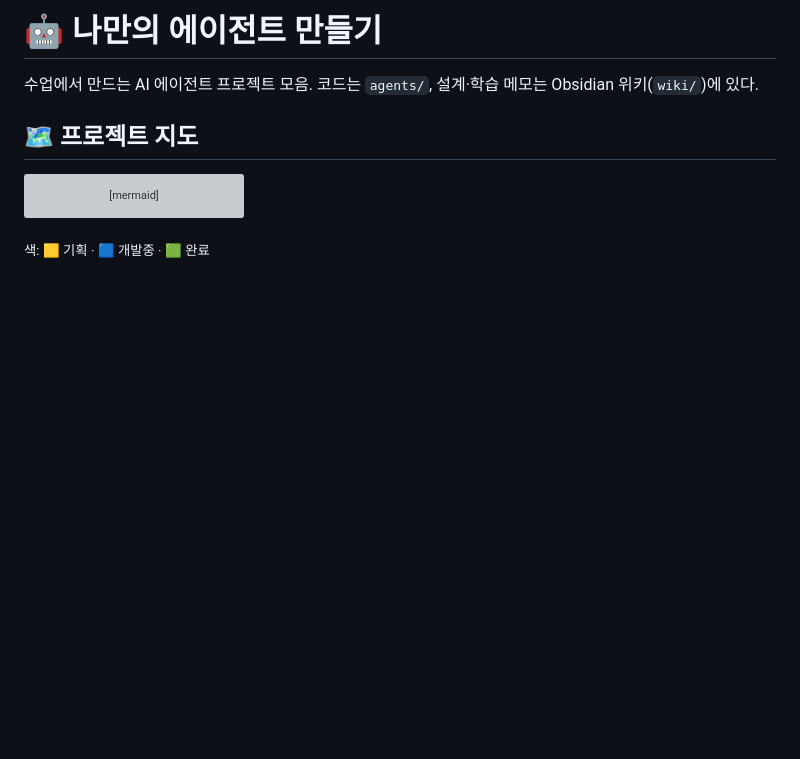
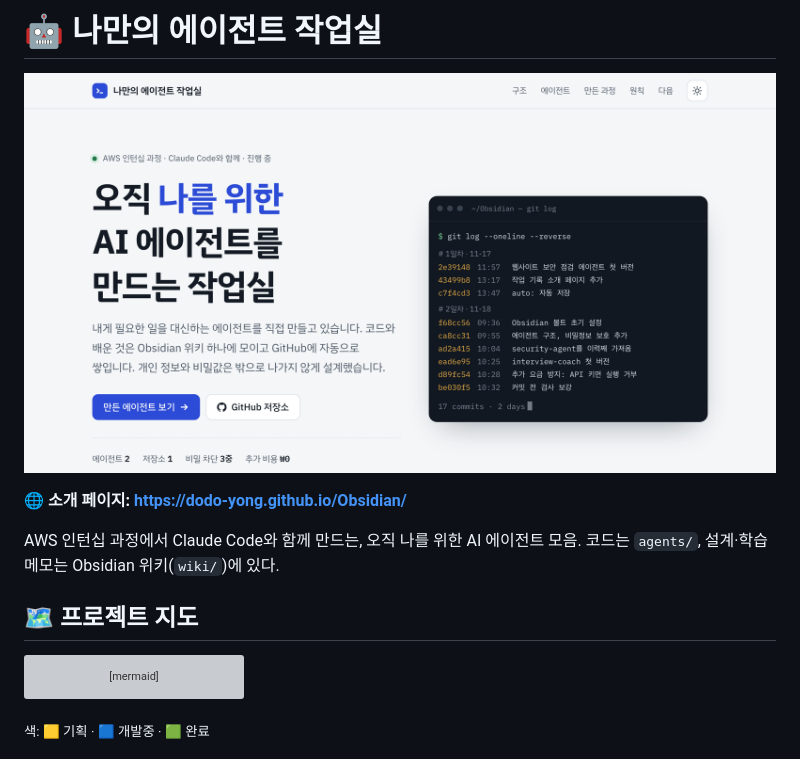
Before and after one commit to DODO-YONG/Obsidian, a Markdown page: README.md, the part around the change. Drawn GitHub-style; pictures changed too: docs/preview.png (added); blank space fills up the shorter version; grey boxes are pictures that could not be loaded.

Commit message:
작업 소개 페이지 추가 (GitHub Pages) + README 대표 이미지
Co-Authored-By: Claude Opus 5.5 <noreply@anthropic.com>

```diff
--- a/README.md
+++ b/README.md
@@ -1,6 +1,10 @@
-# 🤖 나만의 에이전트 만들기
+# 🤖 나만의 에이전트 작업실
 
-수업에서 만드는 AI 에이전트 프로젝트 모음. 코드는 `agents/`, 설계·학습 메모는 Obsidian 위키(`wiki/`)에 있다.
+[![나만의 에이전트 작업실 소개 페이지](docs/preview.png)](https://dodo-yong.github.io/Obsidian/)
+
+**🌐 소개 페이지: https://dodo-yong.github.io/Obsidian/**
+
+AWS 인턴십 과정에서 Claude Code와 함께 만드는, 오직 나를 위한 AI 에이전트 모음. 코드는 `agents/`, 설계·학습 메모는 Obsidian 위키(`wiki/`)에 있다.
 
 ## 🗺️ 프로젝트 지도
 
```
Also changed, not shown: log.md (+2 -0 lines), 3 other files.
